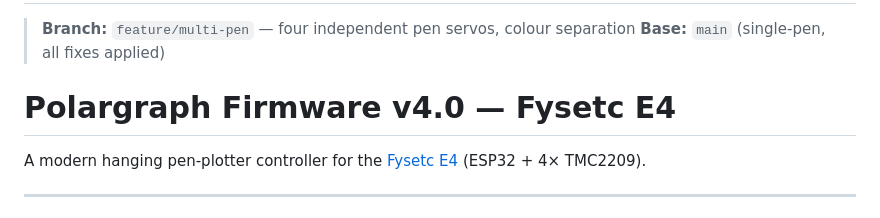
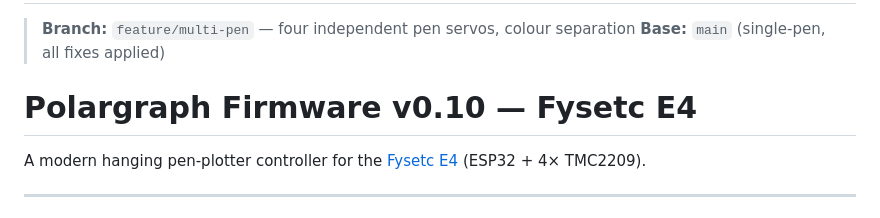
Before and after one commit to motion-mind/polargraph, a Markdown page: README.md, the part around the change. Rendered like a GitHub page.

```diff
--- a/README.md
+++ b/README.md
@@ -2,7 +2,7 @@
 > **Branch:** `feature/multi-pen` — four independent pen servos, colour separation
 > **Base:** `main` (single-pen, all fixes applied)
 
-# Polargraph Firmware v4.0 — Fysetc E4
+# Polargraph Firmware v0.10 — Fysetc E4
 
 A modern hanging pen-plotter controller for the
 [Fysetc E4](https://github.com/FYSETC/FYSETC-E4) (ESP32 + 4× TMC2209).
```
